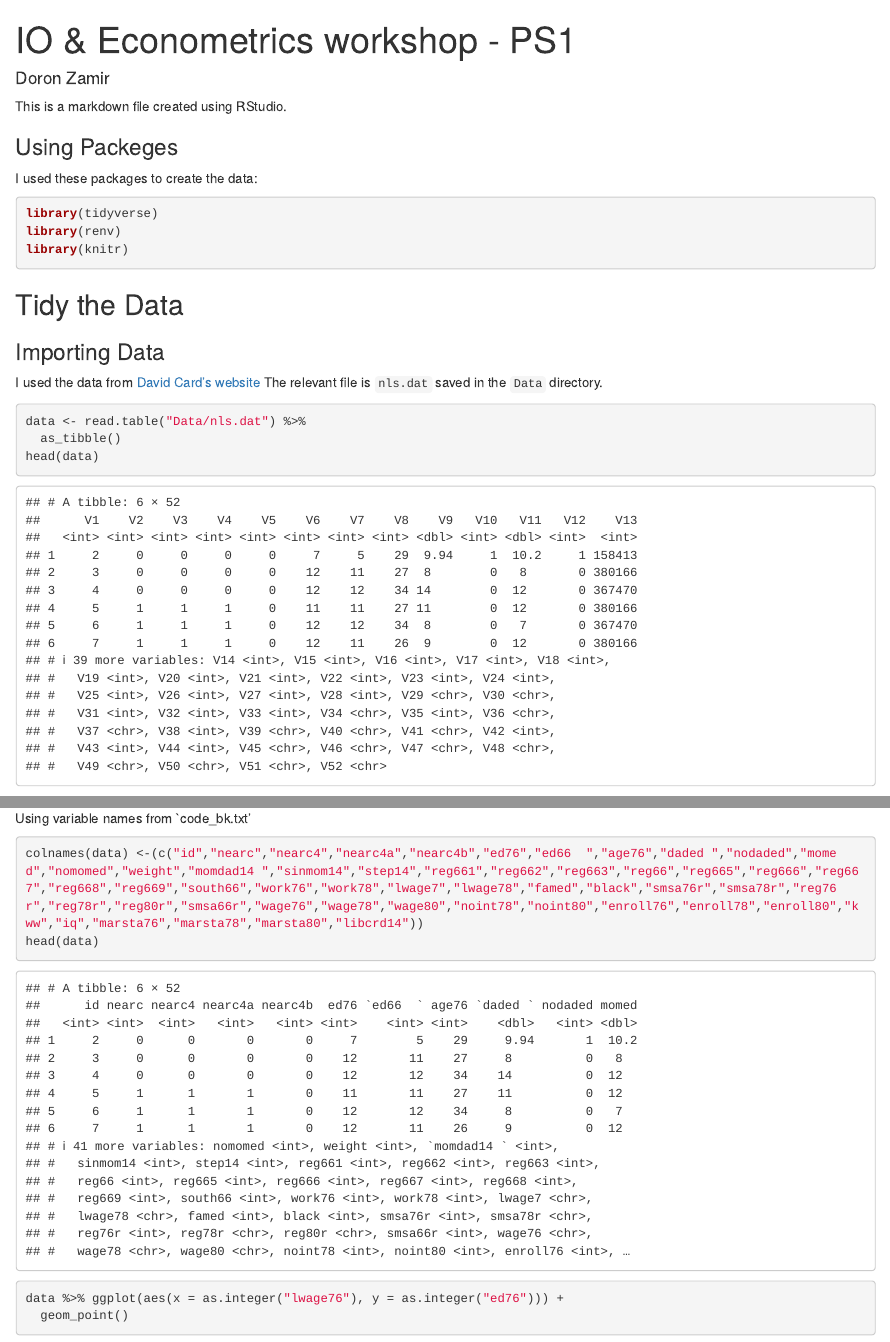
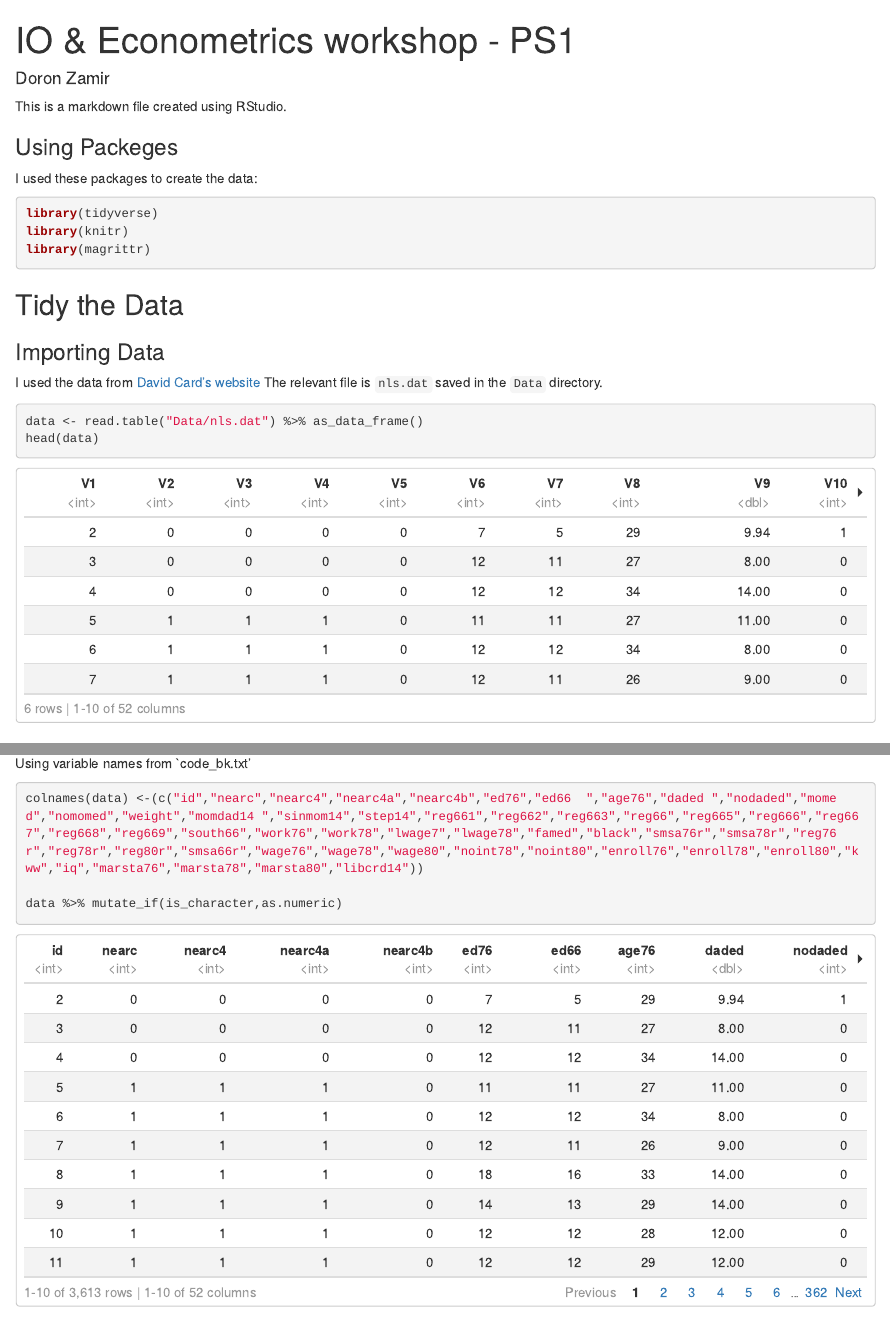
Before and after one commit to zamirD123/eco_workshop_IV_part1, an R Markdown document (ps1_iv_card_schholing.Rmd): the page in a window 1100 px wide, from its top, and a second part further down, joined at a grey line. Rendered offline with R 4.5, knitr and Pandoc, with nearby package versions; some code elsewhere in the file could not run offline.

Commit message:
Delete renv + manipulate data

````diff
--- a/ps1_iv_card_schholing.Rmd
+++ b/ps1_iv_card_schholing.Rmd
@@ -1,9 +1,10 @@
 ---
 title: "IO & Econometrics workshop - PS1"
-output: html_notebook
+author: Doron Zamir
+output:
+  html_document:
+    df_print: paged
 ---
-#### Doron Zamir
-
 This is a markdown file created using RStudio.
 
 ### Using Packeges
@@ -11,11 +12,10 @@ I used these packages to create the data:
 
 ```{r warning= FALSE, message=FALSE}
 library(tidyverse)
-library(renv)
 library(knitr)
+library(magrittr)
 ```
 ```{r, include=FALSE}
-renv::init()
 knitr::opts_chunk$set(warning = FALSE, message = FALSE)
 ```
 
@@ -25,8 +25,7 @@ knitr::opts_chunk$set(warning = FALSE, message = FALSE)
 I used the data from [David Card's website](https://davidcard.berkeley.edu/data_sets.html)
 The relevant file is `nls.dat` saved in the `Data` directory.
 
-```{r}
-data <- read.table("Data/nls.dat") %>%
-  as_tibble()
+```{r }
+data <- read.table("Data/nls.dat") %>% as_data_frame()
 head(data)
 ```
@@ -37,9 +35,6 @@ Using variable names from `code_bk.txt'
 
 ```{r}
 colnames(data) <-(c("id","nearc","nearc4","nearc4a","nearc4b","ed76","ed66  ","age76","daded ","nodaded","momed","nomomed","weight","momdad14 ","sinmom14","step14","reg661","reg662","reg663","reg66","reg665","reg666","reg667","reg668","reg669","south66","work76","work78","lwage7","lwage78","famed","black","smsa76r","smsa78r","reg76r","reg78r","reg80r","smsa66r","wage76","wage78","wage80","noint78","noint80","enroll76","enroll78","enroll80","kww","iq","marsta76","marsta78","marsta80","libcrd14"))
-head(data)
+
+data %>% mutate_if(is_character,as.numeric)
 ```
-```{r}
-data %>% ggplot(aes(x = as.integer("lwage76"), y = as.integer("ed76"))) +
-  geom_point()
-```
````
Also changed, not shown: ps1_iv_card_schholing.html (added), ps1_iv_card_schholing.md (added), ps1_iv_card_schholing.nb.html (deleted), ps1_iv_card_schholing.Rmd (3 more changed lines).
